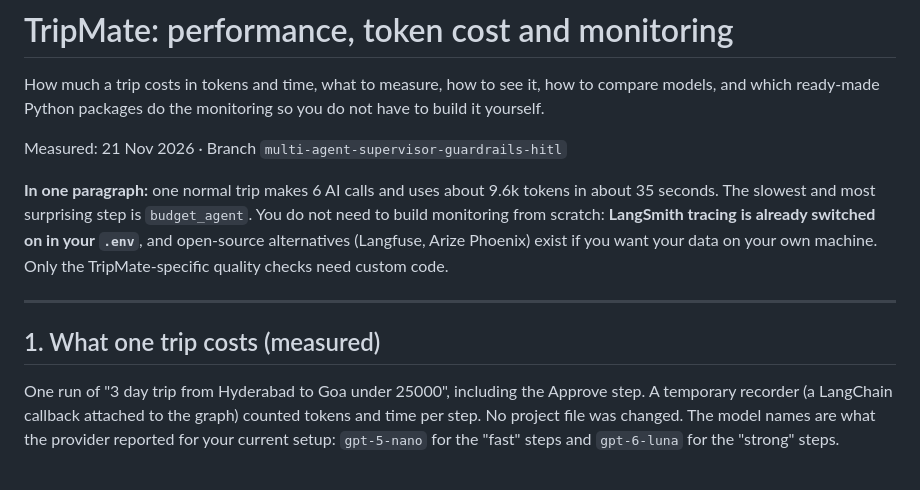
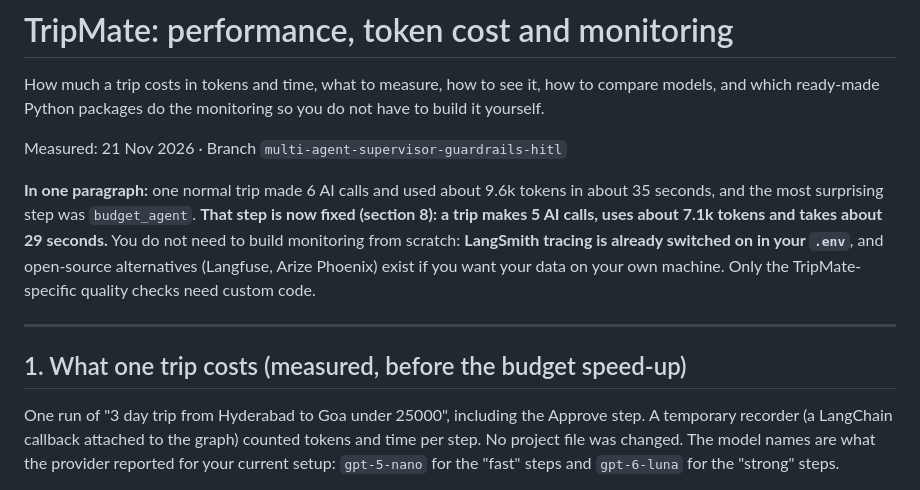
Before and after one commit to bsivavenu/tripmate_langgraph, a Markdown page: docs/PERFORMANCE.md, the part around one of its changes. Rendered like a GitHub page.

```diff
--- a/docs/PERFORMANCE.md
+++ b/docs/PERFORMANCE.md
@@ -4,11 +4,11 @@ How much a trip costs in tokens and time, what to measure, how to see it, how to
 
 Measured: 21 Nov 2026 · Branch `multi-agent-supervisor-guardrails-hitl`
 
-**In one paragraph:** one normal trip makes 6 AI calls and uses about 9.6k tokens in about 35 seconds. The slowest and most surprising step is `budget_agent`. You do not need to build monitoring from scratch: **LangSmith tracing is already switched on in your `.env`**, and open-source alternatives (Langfuse, Arize Phoenix) exist if you want your data on your own machine. Only the TripMate-specific quality checks need custom code.
+**In one paragraph:** one normal trip made 6 AI calls and used about 9.6k tokens in about 35 seconds, and the most surprising step was `budget_agent`. **That step is now fixed (section 8): a trip makes 5 AI calls, uses about 7.1k tokens and takes about 29 seconds.** You do not need to build monitoring from scratch: **LangSmith tracing is already switched on in your `.env`**, and open-source alternatives (Langfuse, Arize Phoenix) exist if you want your data on your own machine. Only the TripMate-specific quality checks need custom code.
 
 ---
 
-## 1. What one trip costs (measured)
+## 1. What one trip costs (measured, before the budget speed-up)
 
 One run of "3 day trip from Hyderabad to Goa under 25000", including the Approve step. A temporary recorder (a LangChain callback attached to the graph) counted tokens and time per step. No project file was changed. The model names are what the provider reported for your current setup: `gpt-5-nano` for the "fast" steps and `gpt-6-luna` for the "strong" steps.
 
```
Also changed, not shown: other parts of docs/PERFORMANCE.md (+29 -1 lines), README.md (+2 -2 lines), docs/TESTING.md (+2 -1 lines), docs/architecture.png, 2 other files.
